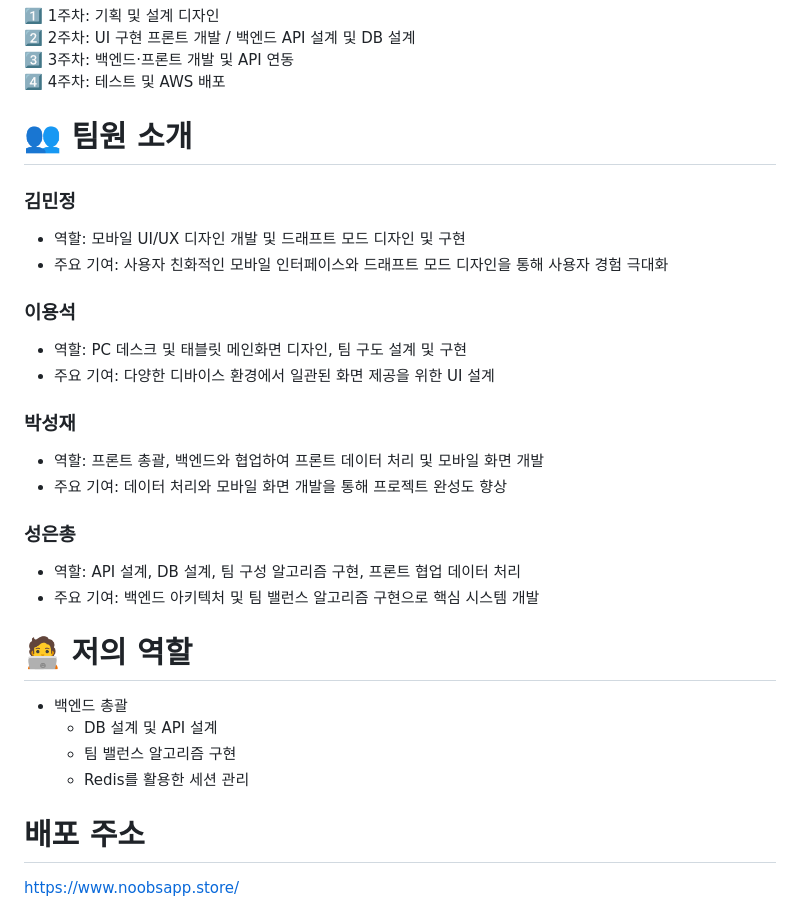
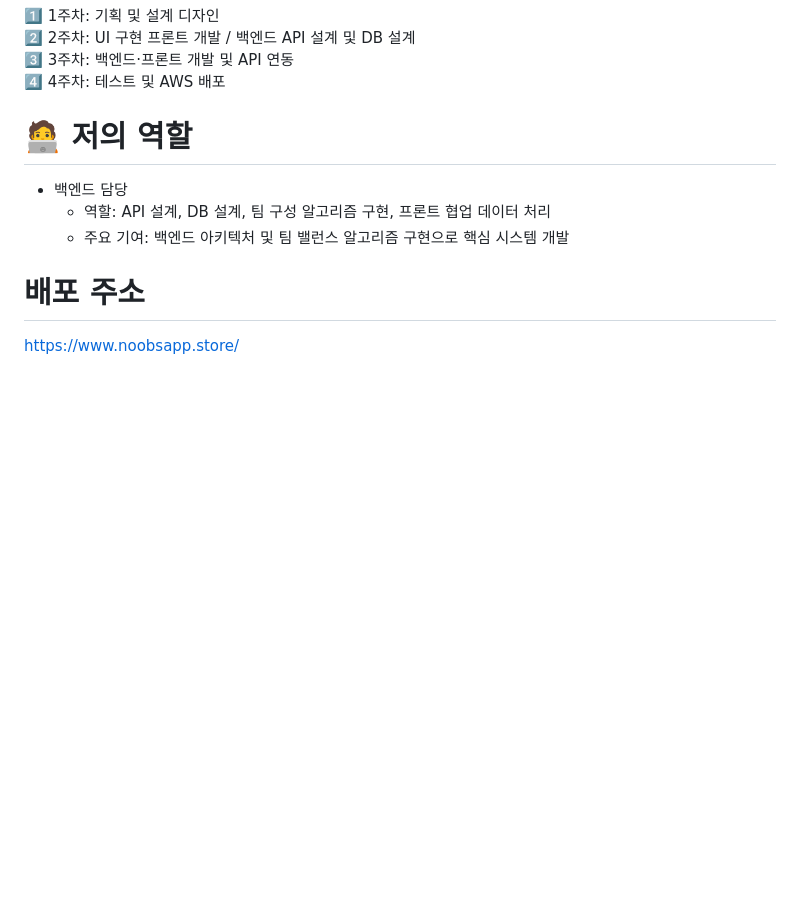
Before and after one commit to sem201/matchSystem, a Markdown page: README.md, the part around the change. GitHub-like rendering; blank space fills up the shorter version.

```diff
--- a/README.md
+++ b/README.md
@@ -40,26 +40,11 @@
 4️⃣ 4주차: 테스트 및 AWS 배포<br>
 
 
-# 👥 팀원 소개
-### 김민정
-+ 역할: 모바일 UI/UX 디자인 개발 및 드래프트 모드 디자인 및 구현
-+ 주요 기여: 사용자 친화적인 모바일 인터페이스와 드래프트 모드 디자인을 통해 사용자 경험 극대화
-### 이용석
-+ 역할: PC 데스크 및 태블릿 메인화면 디자인, 팀 구도 설계 및 구현
-+ 주요 기여: 다양한 디바이스 환경에서 일관된 화면 제공을 위한 UI 설계
-### 박성재
-+ 역할: 프론트 총괄, 백엔드와 협업하여 프론트 데이터 처리 및 모바일 화면 개발
-+ 주요 기여: 데이터 처리와 모바일 화면 개발을 통해 프로젝트 완성도 향상
-### 성은총
-+ 역할: API 설계, DB 설계, 팀 구성 알고리즘 구현, 프론트 협업 데이터 처리
-+ 주요 기여: 백엔드 아키텍처 및 팀 밸런스 알고리즘 구현으로 핵심 시스템 개발
+# 🧑‍💻 저의 역할
++ 백엔드 담당
+  + 역할: API 설계, DB 설계, 팀 구성 알고리즘 구현, 프론트 협업 데이터 처리
+  + 주요 기여: 백엔드 아키텍처 및 팀 밸런스 알고리즘 구현으로 핵심 시스템 개발
 
-
-# 🧑‍💻 저의 역할
-+ 백엔드 총괄
-  * DB 설계 및 API 설계
-  * 팀 밸런스 알고리즘 구현
-  * Redis를 활용한 세션 관리
 
 
 # 배포 주소
```
